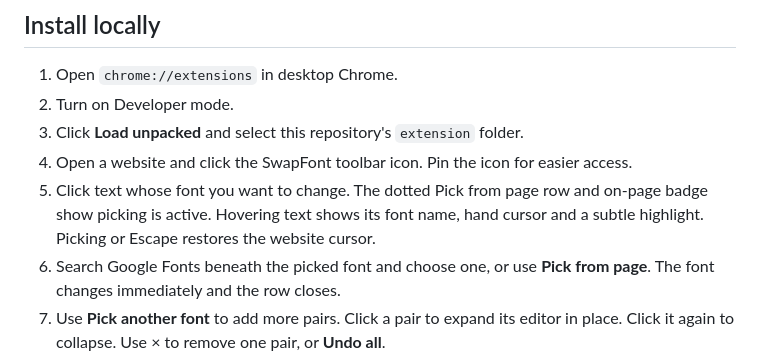
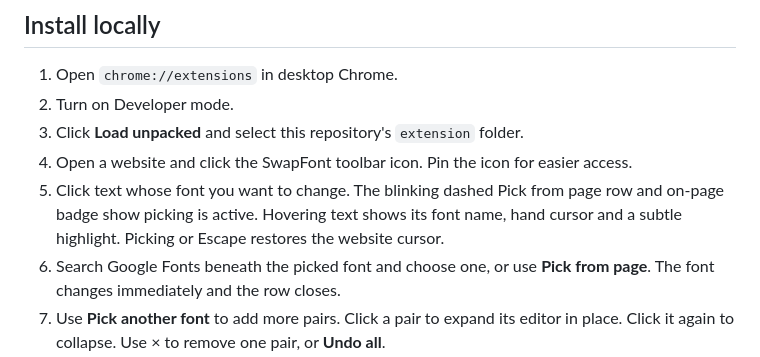
Before and after one commit to omshejul/font-swap, a Markdown page: README.md, the part around the change. Rendered like a GitHub page.

Commit message:
Stack font labels and blink the dashed active picker border

```diff
--- a/README.md
+++ b/README.md
@@ -8,7 +8,7 @@ Private Chrome extension. Click text, choose a Google Font or another font on th
 2. Turn on Developer mode.
 3. Click **Load unpacked** and select this repository's `extension` folder.
 4. Open a website and click the SwapFont toolbar icon. Pin the icon for easier access.
-5. Click text whose font you want to change. The dotted Pick from page row and on-page badge show picking is active. Hovering text shows its font name, hand cursor and a subtle highlight. Picking or Escape restores the website cursor.
+5. Click text whose font you want to change. The blinking dashed Pick from page row and on-page badge show picking is active. Hovering text shows its font name, hand cursor and a subtle highlight. Picking or Escape restores the website cursor.
 6. Search Google Fonts beneath the picked font and choose one, or use **Pick from page**. The font changes immediately and the row closes.
 7. Use **Pick another font** to add more pairs. Click a pair to expand its editor in place. Click it again to collapse. Use × to remove one pair, or **Undo all**.
 
```
Also changed, not shown: UI-CONTRACT.md (+1 -1 lines), docs/verification.md (+5 -3 lines), docs/compact-panel-dark.png, docs/compact-panel-light.png, docs/page-picking.png, docs/waiting-240-dark.png (added), docs/waiting-dark.png, docs/waiting-light.png, 3 other files.
